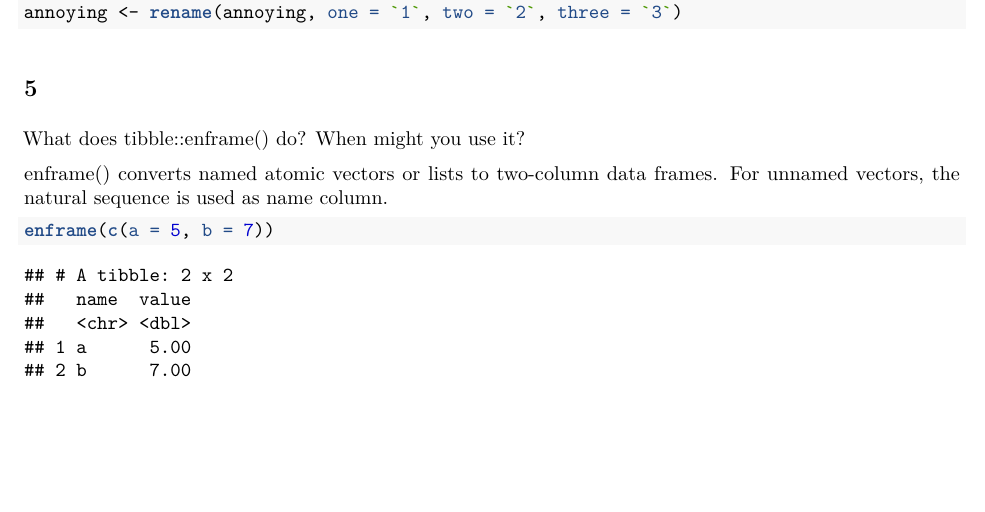
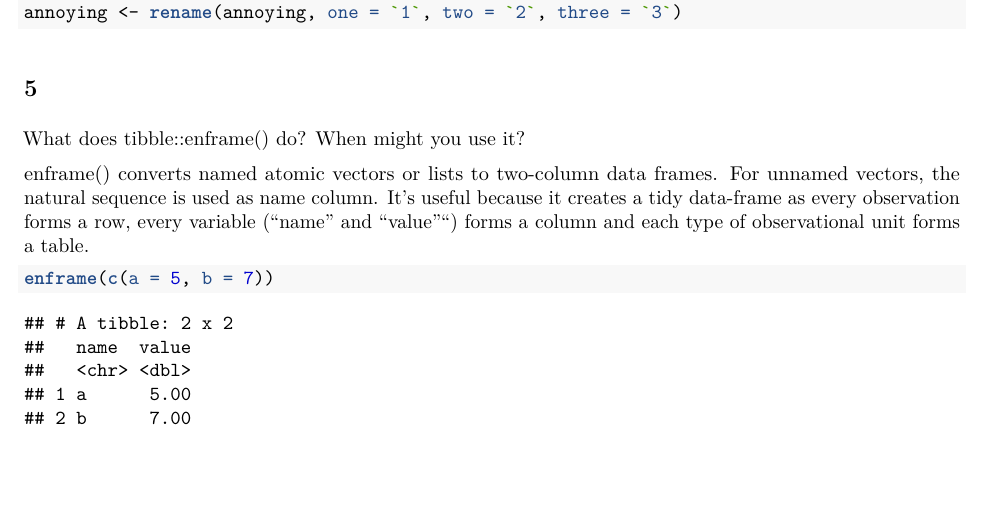
Before and after one commit to francescoignaziore/Assignment_4, an R Markdown document (assign4a.Rmd): part of page 3 of 4, cut so that both start at the same text. The pictures show the output file assign4a.pdf that the author committed with the source.

Commit message:
little final edit

````diff
--- a/assign4a.Rmd
+++ b/assign4a.Rmd
@@ -112,6 +112,7 @@ annoying <- rename(annoying, one = `1`, two = `2`, three = `3`)
 What does tibble::enframe() do? When might you use it?
 
 enframe() converts named atomic vectors or lists to two-column data frames. For unnamed vectors, the natural sequence is used as name column.
+It's useful because it creates a tidy data-frame as every observation forms a row, every variable ("name" and "value"") forms a column and each type of observational unit forms a table.
 
 ```{r 4.4, echo=TRUE}
 
````
Also changed, not shown: assign4a.pdf.
